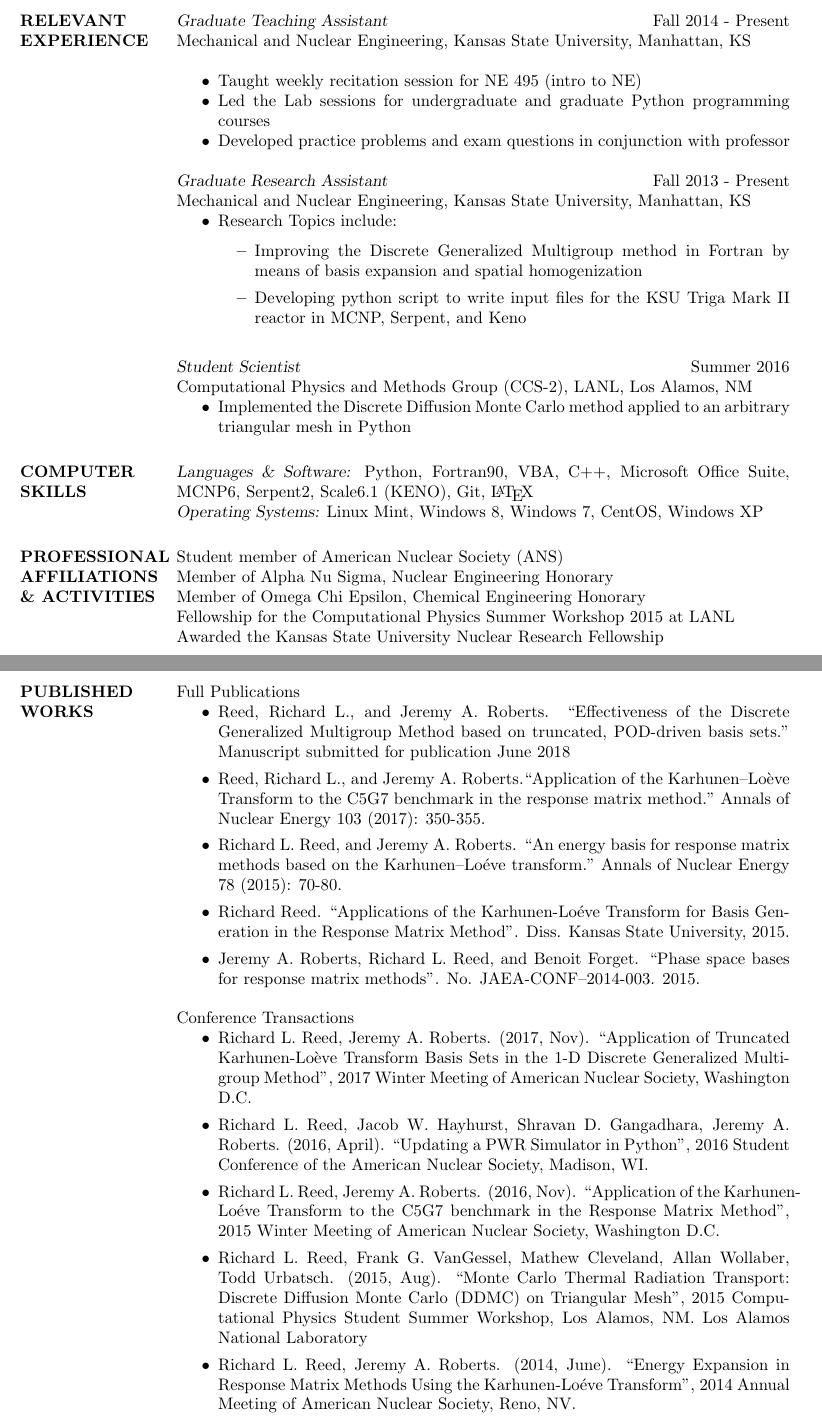
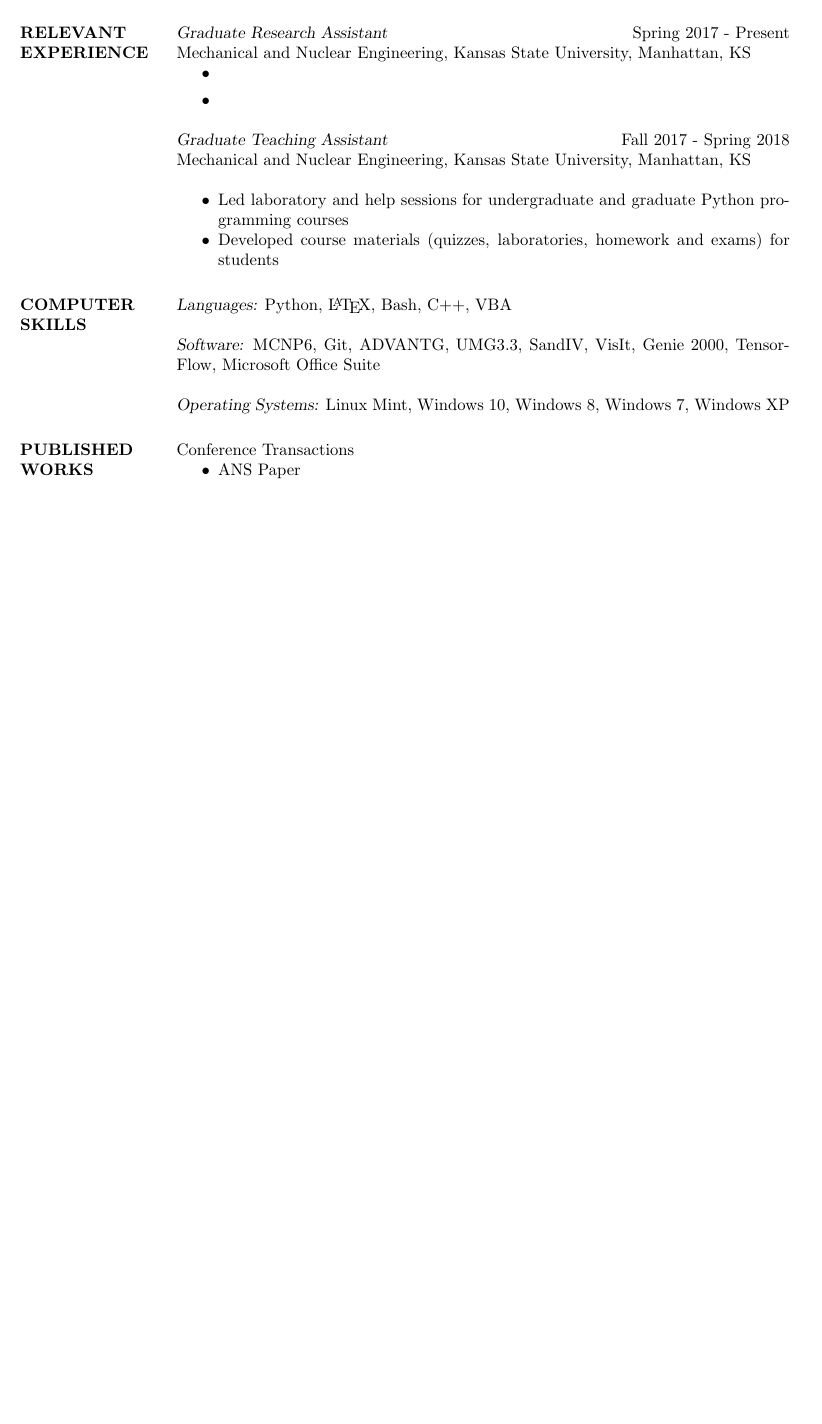
Before and after one commit to johnboyington/resume, a LaTeX CV (main.tex): two parts of pages 1 and 2 of 2 before the commit and part of the page after it, the two joined at a grey line, cut so that both start at the same text, the shorter picture padded with empty space. Compiled offline with pdfLaTeX.

```diff
--- a/main.tex
+++ b/main.tex
@@ -64,70 +64,44 @@
 Cumulative GPA: 2.993/4.000
 
+
+%----------------------------------------------------------------------------------------
 \section{RELEVANT \\ EXPERIENCE}
 
-{\sl Graduate Teaching Assistant} \hfill Fall 2014 - Present \\
+% GRA
+{\sl Graduate Research Assistant} \hfill Spring 2017 - Present \\
+Mechanical and Nuclear Engineering, Kansas State University, Manhattan, KS
+\begin{itemize}
+    \item
+    \item
+\end{itemize}
+
+% GTA
+{\sl Graduate Teaching Assistant} \hfill Fall 2017 - Spring 2018 \\
 Mechanical and Nuclear Engineering, Kansas State University, Manhattan, KS \\
 \begin{itemize} \itemsep -2pt % Reduce space between items
-\item Taught weekly recitation session for NE 495 (intro to NE)
-\item Led the Lab sessions for undergraduate and graduate Python programming courses
-\item Developed practice problems and exam questions in conjunction with
-professor
+    \item Led laboratory and help sessions for undergraduate and graduate Python programming courses
+    \item Developed course materials (quizzes, laboratories, homework and exams) for students
 \end{itemize}
 
-{\sl Graduate Research Assistant} \hfill Fall 2013 - Present \\
-Mechanical and Nuclear Engineering, Kansas State University, Manhattan, KS
-\begin{itemize}
-\item Research Topics include:
-\begin{itemize}
-	\item Improving the Discrete Generalized Multigroup method in Fortran by means of basis expansion and spatial homogenization
-    \item Developing python script to write input files for the KSU Triga Mark II reactor in MCNP, Serpent, and Keno
-\end{itemize}
-\end{itemize}
 
-{\sl Student Scientist} \hfill Summer 2016 \\
-Computational Physics and Methods Group (CCS-2), LANL, Los Alamos, NM
-\begin{itemize}
-\item Implemented the Discrete Diffusion Monte Carlo method applied to an arbitrary triangular mesh in Python
-\end{itemize}
-
+%----------------------------------------------------------------------------------------
 \section{COMPUTER \\ SKILLS}
 
-{\sl Languages \& Software:}
-Python, Fortran90, VBA, C++, Microsoft Office Suite, MCNP6, Serpent2, Scale6.1 (KENO), Git, \LaTeX  \\
-{\sl Operating Systems:} Linux Mint, Windows 8, Windows 7, CentOS, Windows XP
+{\sl Languages:}
+Python, \LaTeX, Bash, C++, VBA
 
-\section{PROFESSIONAL \\ AFFILIATIONS  \\ \& ACTIVITIES}
+{\sl Software:}
+MCNP6, Git, ADVANTG, UMG3.3, SandIV, VisIt, Genie 2000, TensorFlow, Microsoft Office Suite
 
-Student member of American Nuclear Society (ANS) \\
-Member of Alpha Nu Sigma, Nuclear Engineering Honorary \\
-Member of Omega Chi Epsilon, Chemical Engineering Honorary\\
-Fellowship for the Computational Physics Summer Workshop 2015 at LANL\\
-Awarded the Kansas State University Nuclear Research Fellowship
+{\sl Operating Systems:}
+Linux Mint, Windows 10, Windows 8, Windows 7, Windows XP
 
+%----------------------------------------------------------------------------------------
 \section{PUBLISHED \\ WORKS}
-Full Publications
-\begin{itemize}
-\item Reed, Richard L., and Jeremy A. Roberts. ``Effectiveness of the Discrete Generalized Multigroup Method based on truncated, POD-driven basis sets.'' Manuscript submitted for publication June 2018
-\item Reed, Richard L., and Jeremy A. Roberts.``Application of the Karhunen--Lo\`eve Transform to the C5G7 benchmark in the response matrix method." Annals of Nuclear Energy 103 (2017): 350-355.
-\item Richard L. Reed, and Jeremy A. Roberts. ``An energy basis for response matrix methods based on the Karhunen–Loéve transform." Annals of Nuclear Energy 78 (2015): 70-80.
-\item Richard Reed. ``Applications of the Karhunen-Loéve Transform for Basis Generation in the Response Matrix Method". Diss. Kansas State University, 2015.
-\item Jeremy A. Roberts, Richard L. Reed, and Benoit Forget. ``Phase space bases for response matrix methods". No. JAEA-CONF--2014-003. 2015.
-\end{itemize}
 Conference Transactions
 \begin{itemize}
-\item Richard L. Reed, Jeremy A. Roberts. (2017, Nov). ``Application of Truncated Karhunen-Loève Transform Basis Sets in the 1-D Discrete Generalized Multigroup Method", 2017 Winter Meeting of American Nuclear Society, Washington D.C.
-\item Richard L. Reed, Jacob W. Hayhurst, Shravan D. Gangadhara, Jeremy A. Roberts. (2016, April). ``Updating a PWR Simulator in Python", 2016 Student Conference of the American Nuclear Society, Madison, WI.
-\item Richard L. Reed, Jeremy A. Roberts. (2016, Nov). ``Application of the Karhunen-Lo\'{e}ve Transform to the C5G7 benchmark in the Response Matrix Method", 2015 Winter Meeting of American Nuclear Society, Washington D.C.
-\item Richard L. Reed, Frank G. VanGessel, Mathew Cleveland, Allan Wollaber, Todd Urbatsch. (2015, Aug). ``Monte Carlo Thermal Radiation
-Transport: Discrete Diffusion Monte Carlo (DDMC) on Triangular Mesh", 2015 Computational Physics Student Summer Workshop, Los Alamos, NM. Los Alamos National Laboratory
-\item Richard L. Reed, Jeremy A. Roberts. (2014, June). ``Energy Expansion in Response Matrix Methods Using the Karhunen-Lo\'{e}ve Transform", 2014 Annual Meeting of American Nuclear Society, Reno, NV.
+\item ANS Paper
 \end{itemize}
-% Posters
-% \begin{itemize}
-% \item Richard L. Reed, and Jeremy A. Roberts (2016, Nov). ``Accuracy of the Discrete Generalized Multigroup Method using Truncated Basis Sets". Poster presented at the 2016 Winter Meeting of American Nuclear Society, Las Vegas, NV.
-% \item Richard Reed, Jacob Hayhurst, Shravan Gangadhara, Brad Schoonover, Satya Sager Vanteddu, Jeremy Roberts (2016, June). ``Updating a PWR Simulator in Python". Poster presented at the Annual Meeting of American Nuclear Society, New Orleans, LA.
-% \end{itemize}
-
 
 
 \end{resume}
```
Also changed, not shown: main.tex (2 more changed lines), 1 other file.
